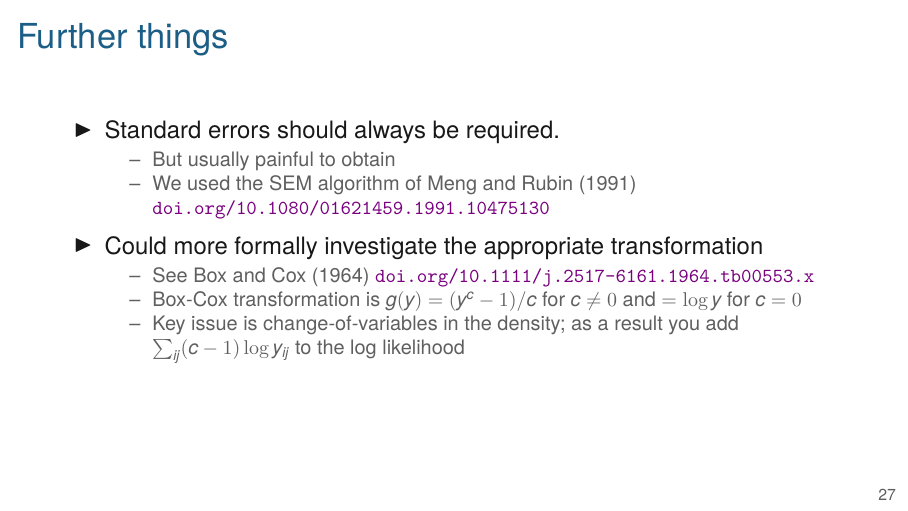
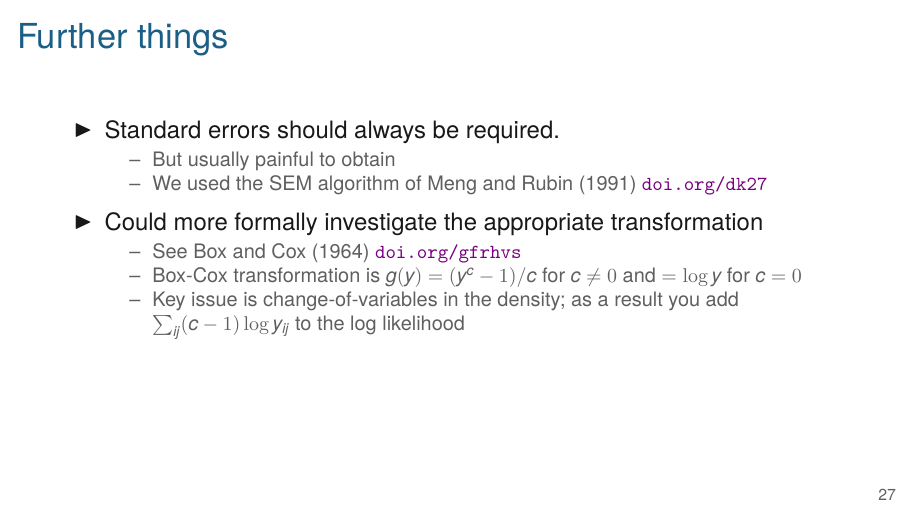
Before and after one commit to kbroman/AdvData, LaTeX slides (05_tcells/05_tcells.tex): page 27 of 27. Compiled offline with XeLaTeX.

Commit message:
Lec 5: shorten some DOIs

```diff
--- a/05_tcells/05_tcells.tex
+++ b/05_tcells/05_tcells.tex
@@ -449,14 +449,12 @@
   \bi
 \item But usually painful to obtain
 \item We used the SEM algorithm of Meng and Rubin (1991)
-  \href{https://doi.org/10.1080/01621459.1991.10475130}{\tt
-    doi.org/10.1080/01621459.1991.10475130}
+  \href{https://doi.org/dk27}{\tt doi.org/dk27}
   \ei
 
 \item Could more formally investigate the appropriate transformation
   \bi
-\item See Box and Cox (1964) \href{https://doi.org/10.1111/j.2517-6161.1964.tb00553.x}{
-  \tt doi.org/10.1111/j.2517-6161.1964.tb00553.x}
+\item See Box and Cox (1964) \href{https://doi.org/gfrhvs}{\tt doi.org/gfrhvs}
 \item Box-Cox transformation is $g(y) = (y^c-1)/c$ for $c \ne 0$ and
   $= \log y$ for $c=0$
 \item Key issue is change-of-variables in the density; as a result you
```
Also changed, not shown: docs/05_tcells.pdf.
